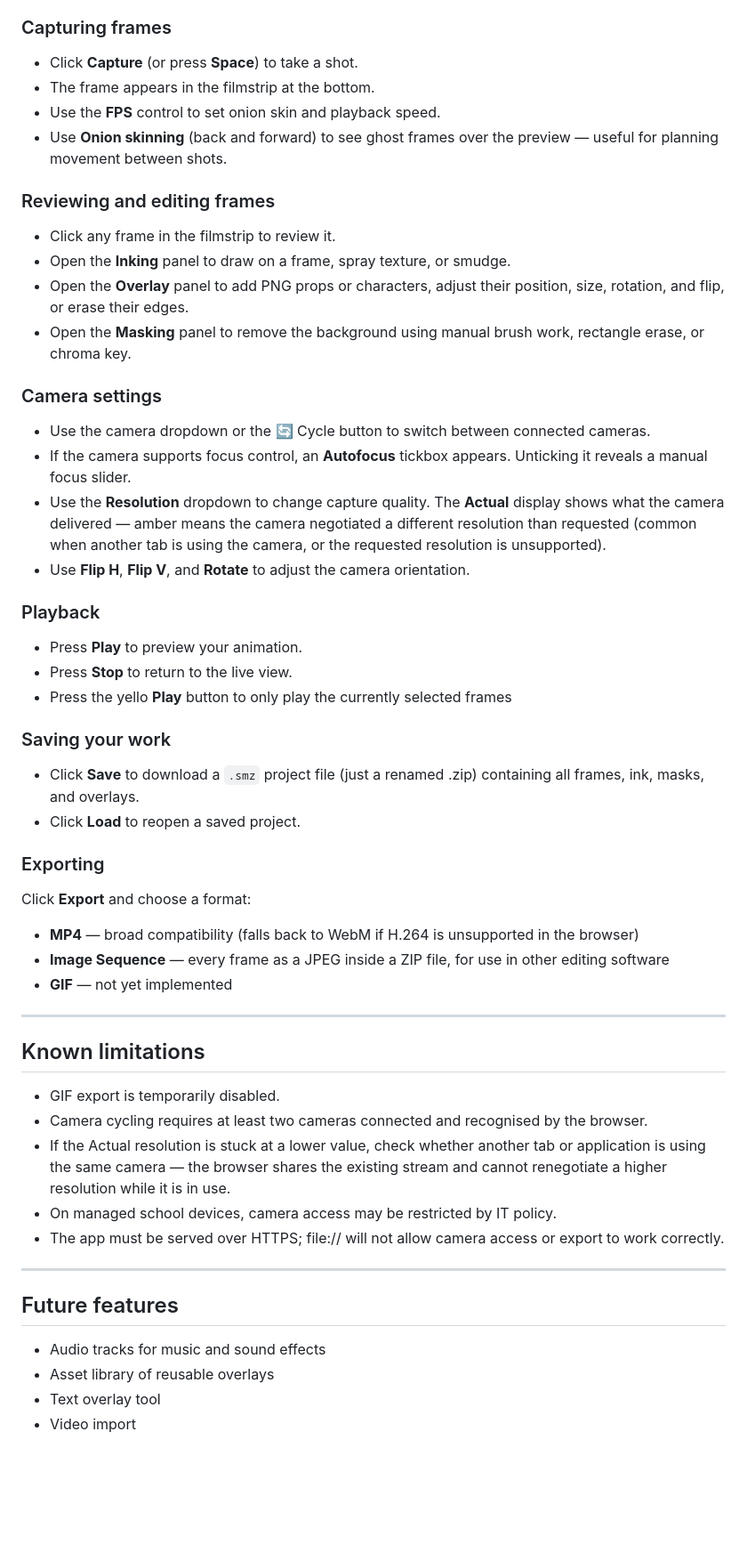
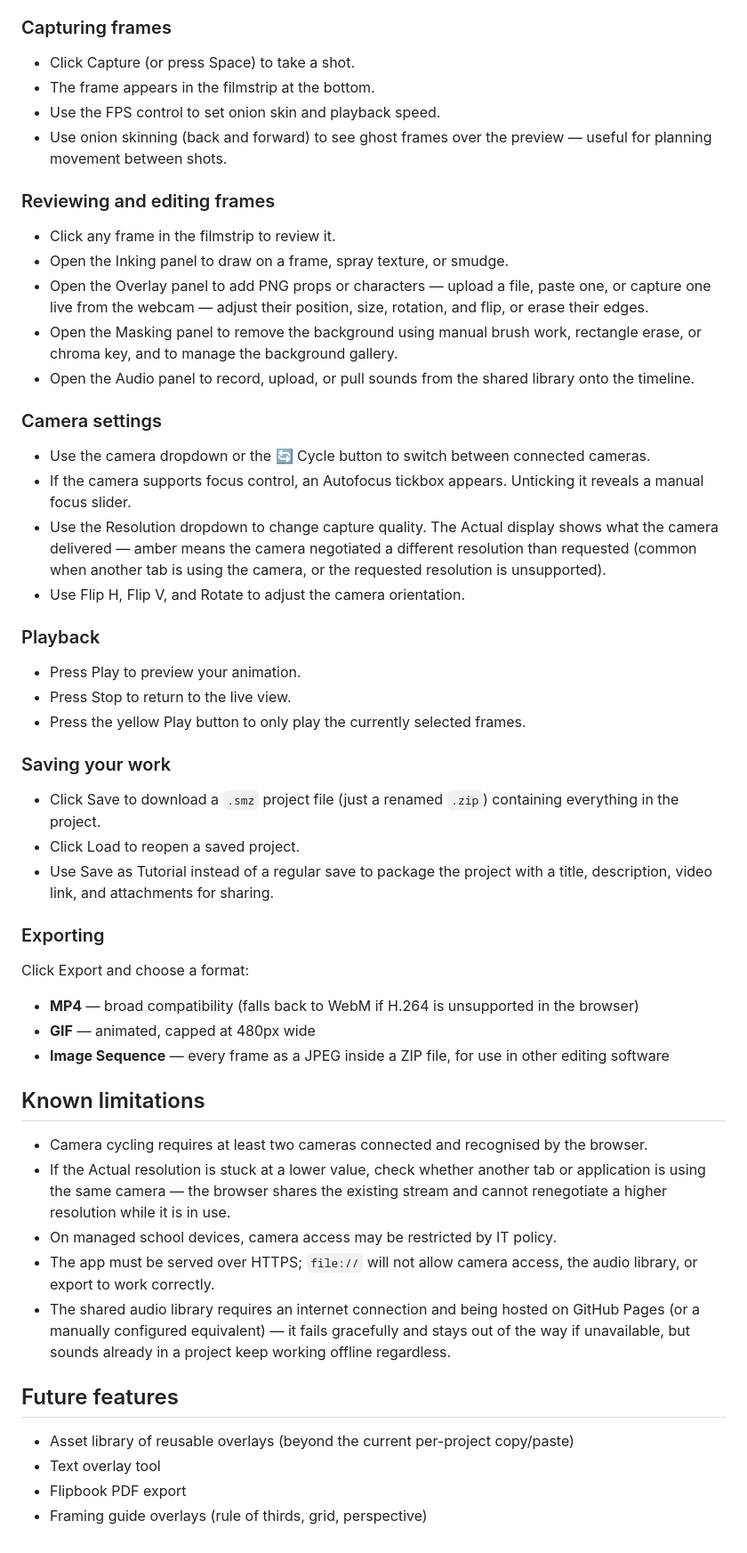
Before and after one commit to evandevon/frame_by_frame, a Markdown page: README.md, the part around one of its changes. Shown at 89% size. Drawn GitHub-style; blank space fills up the shorter version.

```diff
--- a/README.md
+++ b/README.md
@@ -105,51 +142,58 @@ https://evandevon.github.io/frame_by_frame/
 3. Position your subject in front of the camera.
 
 ### Capturing frames
-- Click **Capture** (or press **Space**) to take a shot.
+
+- Click Capture (or press Space) to take a shot.
 - The frame appears in the filmstrip at the bottom.
-- Use the **FPS** control to set onion skin and playback speed.
-- Use **Onion skinning** (back and forward) to see ghost frames over the preview — useful for planning movement between shots.
+- Use the FPS control to set onion skin and playback speed.
+- Use onion skinning (back and forward) to see ghost frames over the preview — useful for planning movement between shots.
 
 ### Reviewing and editing frames
+
 - Click any frame in the filmstrip to review it.
-- Open the **Inking** panel to draw on a frame, spray texture, or smudge.
-- Open the **Overlay** panel to add PNG props or characters, adjust their position, size, rotation, and flip, or erase their edges.
-- Open the **Masking** panel to remove the background using manual brush work, rectangle erase, or chroma key.
+- Open the Inking panel to draw on a frame, spray texture, or smudge.
+- Open the Overlay panel to add PNG props or characters — upload a file, paste one, or capture one live from the webcam — adjust their position, size, rotation, and flip, or erase their edges.
+- Open the Masking panel to remove the background using manual brush work, rectangle erase, or chroma key, and to manage the background gallery.
+- Open the Audio panel to record, upload, or pull sounds from the shared library onto the timeline.
 
 ### Camera settings
+
 - Use the camera dropdown or the 🔄 Cycle button to switch between connected cameras.
-- If the camera supports focus control, an **Autofocus** tickbox appears. Unticking it reveals a manual focus slider.
-- Use the **Resolution** dropdown to change capture quality. The **Actual** display shows what the camera delivered — amber means the camera negotiated a different resolution than requested (common when another tab is using the camera, or the requested resolution is unsupported).
-- Use **Flip H**, **Flip V**, and **Rotate** to adjust the camera orientation.
+- If the camera supports focus control, an Autofocus tickbox appears. Unticking it reveals a manual focus slider.
+- Use the Resolution dropdown to change capture quality. The Actual display shows what the camera delivered — amber means the camera negotiated a different resolution than requested (common when another tab is using the camera, or the requested resolution is unsupported).
+- Use Flip H, Flip V, and Rotate to adjust the camera orientation.
 
 ### Playback
-- Press **Play** to preview your animation.
-- Press **Stop** to return to the live view.
-- Press the yello **Play** button to only play the currently selected frames
+
+- Press Play to preview your animation.
+- Press Stop to return to the live view.
+- Press the yellow Play button to only play the currently selected frames.
 
 ### Saving your work
-- Click **Save** to download a `.smz` project file (just a renamed .zip) containing all frames, ink, masks, and overlays.
-- Click **Load** to reopen a saved project.
+
+- Click Save to download a `.smz` project file (just a renamed `.zip`) containing everything in the project.
+- Click Load to reopen a saved project.
+- Use Save as Tutorial instead of a regular save to package the project with a title, description, video link, and attachments for sharing.
 
 ### Exporting
-Click **Export** and choose a format:
+
+Click Export and choose a format:
+
 - **MP4** — broad compatibility (falls back to WebM if H.264 is unsupported in the browser)
+- **GIF** — animated, capped at 480px wide
 - **Image Sequence** — every frame as a JPEG inside a ZIP file, for use in other editing software
-- **GIF** — not yet implemented
-
----
 
 ## Known limitations
-- GIF export is temporarily disabled.
+
 - Camera cycling requires at least two cameras connected and recognised by the browser.
 - If the Actual resolution is stuck at a lower value, check whether another tab or application is using the same camera — the browser shares the existing stream and cannot renegotiate a higher resolution while it is in use.
 - On managed school devices, camera access may be restricted by IT policy.
-- The app must be served over HTTPS; file:// will not allow camera access or export to work correctly.
-
----
+- The app must be served over HTTPS; `file://` will not allow camera access, the audio library, or export to work correctly.
+- The shared audio library requires an internet connection and being hosted on GitHub Pages (or a manually configured equivalent) — it fails gracefully and stays out of the way if unavailable, but sounds already in a project keep working offline regardless.
 
 ## Future features
-- Audio tracks for music and sound effects
-- Asset library of reusable overlays
+
+- Asset library of reusable overlays (beyond the current per-project copy/paste)
 - Text overlay tool
-- Video import
+- Flipbook PDF export
+- Framing guide overlays (rule of thirds, grid, perspective)
```
Also changed, not shown: other parts of README.md (+64 -27 lines).
